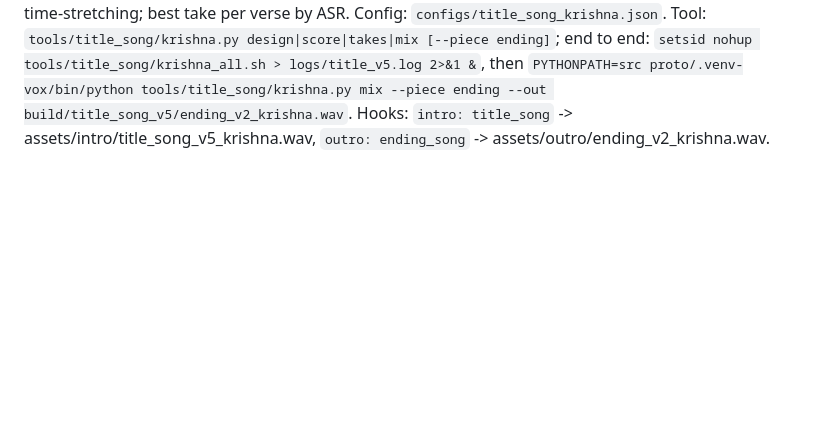
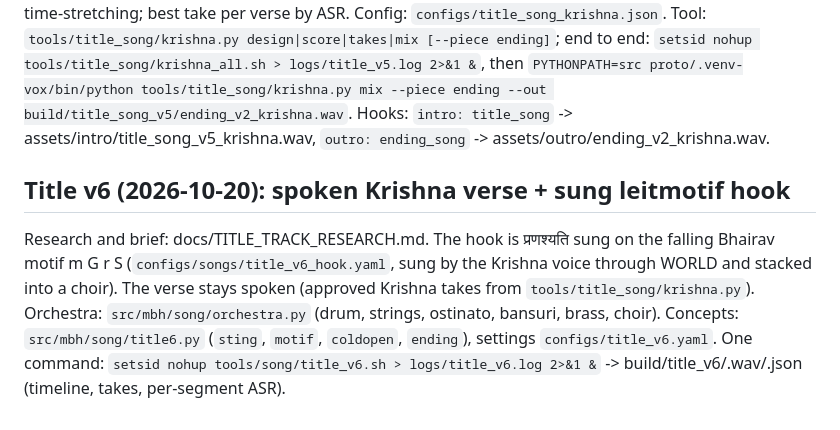
Before and after one commit to aadeshnpn/mahabharat-audiobook, a Markdown page: docs/SONGS.md, the part around the change. GitHub-like rendering; blank space fills up the shorter version.

Commit message:
title v6 samples built (sting/motif/coldopen + ending sting); docs

```diff
--- a/docs/SONGS.md
+++ b/docs/SONGS.md
@@ -93,3 +93,11 @@ Config: `configs/title_song_krishna.json`. Tool: `tools/title_song/krishna.py de
 end to end: `setsid nohup tools/title_song/krishna_all.sh > logs/title_v5.log 2>&1 &`, then
 `PYTHONPATH=src proto/.venv-vox/bin/python tools/title_song/krishna.py mix --piece ending --out build/title_song_v5/ending_v2_krishna.wav`.
 Hooks: `intro: title_song` -> assets/intro/title_song_v5_krishna.wav, `outro: ending_song` -> assets/outro/ending_v2_krishna.wav.
+
+## Title v6 (2026-10-20): spoken Krishna verse + sung leitmotif hook
+Research and brief: docs/TITLE_TRACK_RESEARCH.md. The hook is प्रणश्यति sung on the falling Bhairav motif m G r S
+(`configs/songs/title_v6_hook.yaml`, sung by the Krishna voice through WORLD and stacked into a choir). The verse stays
+spoken (approved Krishna takes from `tools/title_song/krishna.py`). Orchestra: `src/mbh/song/orchestra.py` (drum,
+strings, ostinato, bansuri, brass, choir). Concepts: `src/mbh/song/title6.py` (`sting`, `motif`, `coldopen`, `ending`),
+settings `configs/title_v6.yaml`. One command: `setsid nohup tools/song/title_v6.sh > logs/title_v6.log 2>&1 &`
+-> build/title_v6/<concept>.wav/.json (timeline, takes, per-segment ASR).
```
